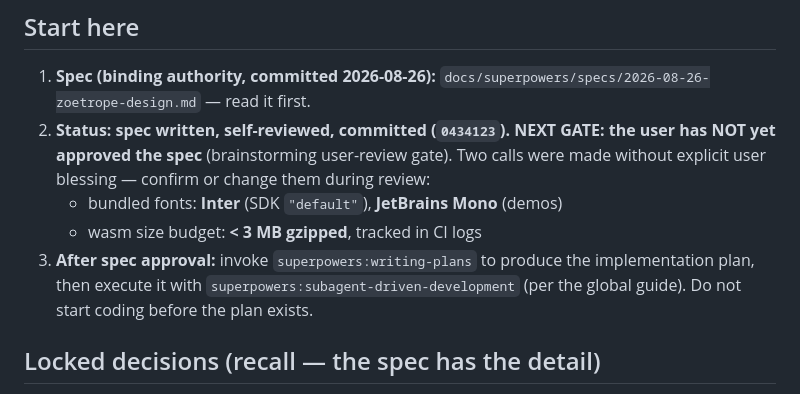
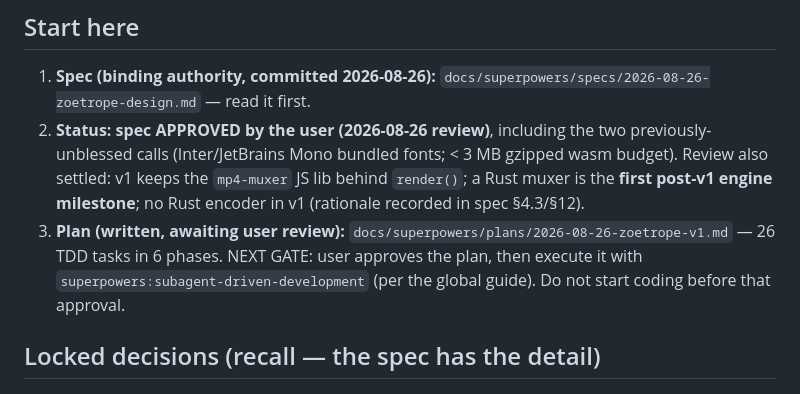
Before and after one commit to DanielFidalgo/kineto, a Markdown page: CLAUDE.md, the part around the change. Drawn GitHub-style.

Commit message:
docs: v1 implementation plan (26 tasks); spec records muxer/encoder review decisions
Spec review 2026-08-26: mp4-muxer stays in v1 behind render(); Rust muxer
promoted to first post-v1 engine milestone; no Rust encoder in v1
(WebCodecs in browser, ffmpeg shell-out native). Fonts and wasm size
budget confirmed. CLAUDE.md status advanced to plan-review gate.

```diff
--- a/CLAUDE.md
+++ b/CLAUDE.md
@@ -13,16 +13,17 @@ name/brand decided at publish time; keep brand strings out of code.
 
 1. **Spec (binding authority, committed 2026-08-26):**
    `docs/superpowers/specs/2026-08-26-zoetrope-design.md` — read it first.
-2. **Status: spec written, self-reviewed, committed (`0434123`).
-   NEXT GATE: the user has NOT yet approved the spec** (brainstorming
-   user-review gate). Two calls were made without explicit user blessing —
-   confirm or change them during review:
-   - bundled fonts: **Inter** (SDK `"default"`), **JetBrains Mono** (demos)
-   - wasm size budget: **< 3 MB gzipped**, tracked in CI logs
-3. **After spec approval:** invoke `superpowers:writing-plans` to produce the
-   implementation plan, then execute it with
-   `superpowers:subagent-driven-development` (per the global guide). Do not
-   start coding before the plan exists.
+2. **Status: spec APPROVED by the user (2026-08-26 review)**, including the
+   two previously-unblessed calls (Inter/JetBrains Mono bundled fonts;
+   < 3 MB gzipped wasm budget). Review also settled: v1 keeps the
+   `mp4-muxer` JS lib behind `render()`; a Rust muxer is the **first
+   post-v1 engine milestone**; no Rust encoder in v1 (rationale recorded
+   in spec §4.3/§12).
+3. **Plan (written, awaiting user review):**
+   `docs/superpowers/plans/2026-08-26-zoetrope-v1.md` — 26 TDD tasks in 6
+   phases. NEXT GATE: user approves the plan, then execute it with
+   `superpowers:subagent-driven-development` (per the global guide). Do
+   not start coding before that approval.
 
 ## Locked decisions (recall — the spec has the detail)
 
```
Also changed, not shown: 2 other files.
